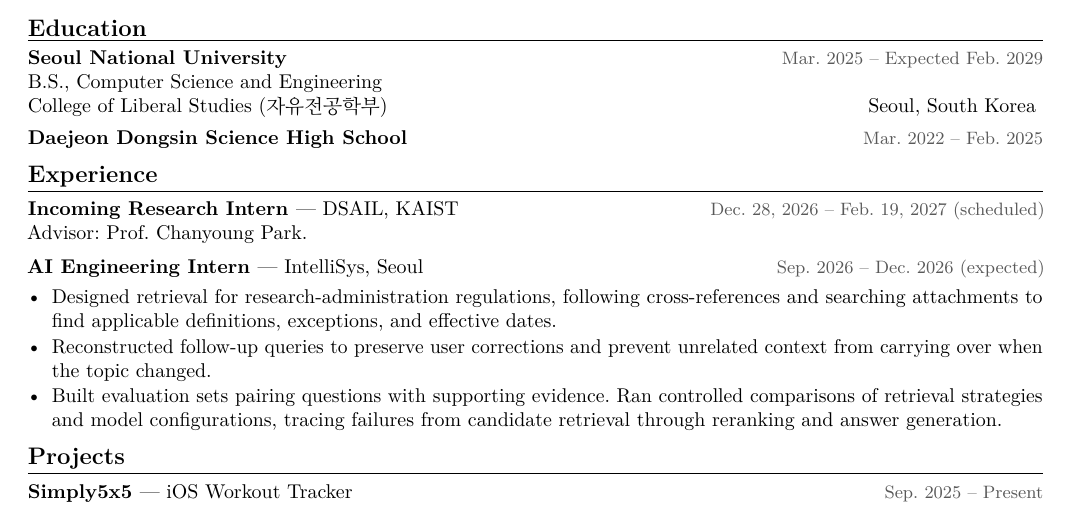
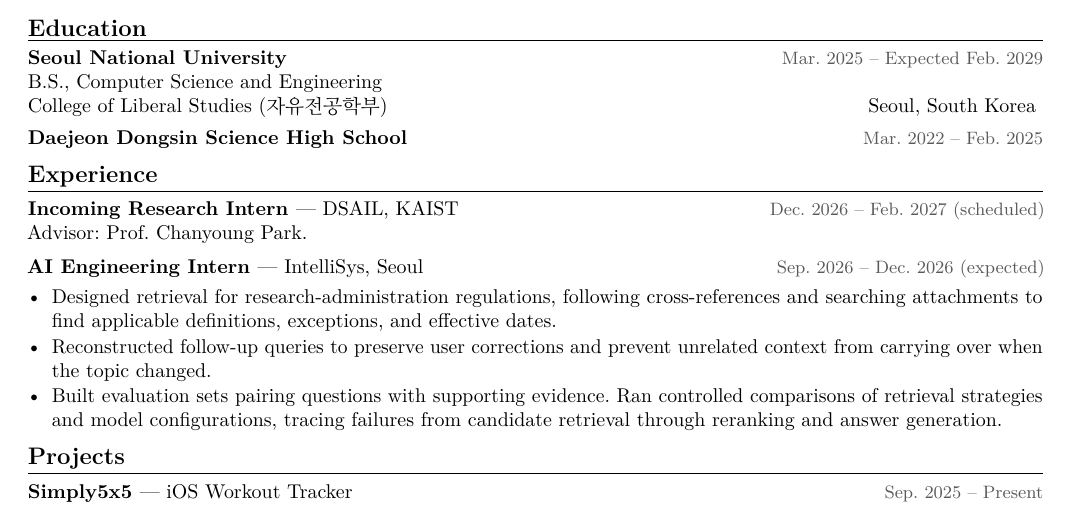
Before and after one commit to saturdayynightlive/saturdayynightlive.github.io, a LaTeX CV (Hwan_Ji_CV.tex): part of the page, cut so that both start at the same text. Compiled offline with pdfLaTeX.

Commit message:
Use month and year for DSAIL internship dates

```diff
--- a/Hwan_Ji_CV.tex
+++ b/Hwan_Ji_CV.tex
@@ -33,7 +33,7 @@ College of Liberal Studies (자유전공학부) \hfill Seoul, South Korea
 \entry{Daejeon Dongsin Science High School}{Mar. 2022 -- Feb. 2025}
 
 \cvsection{Experience}
-\entry{Incoming Research Intern \textnormal{--- DSAIL, KAIST}}{Dec. 28, 2026 -- Feb. 19, 2027 (scheduled)}
+\entry{Incoming Research Intern \textnormal{--- DSAIL, KAIST}}{Dec. 2026 -- Feb. 2027 (scheduled)}
 Advisor: Prof. Chanyoung Park.\par
 \vspace{5pt}
 \entry{AI Engineering Intern \textnormal{--- IntelliSys, Seoul}}{Sep. 2026 -- Dec. 2026 (expected)}
```
Also changed, not shown: Hwan_Ji_CV.pdf.
